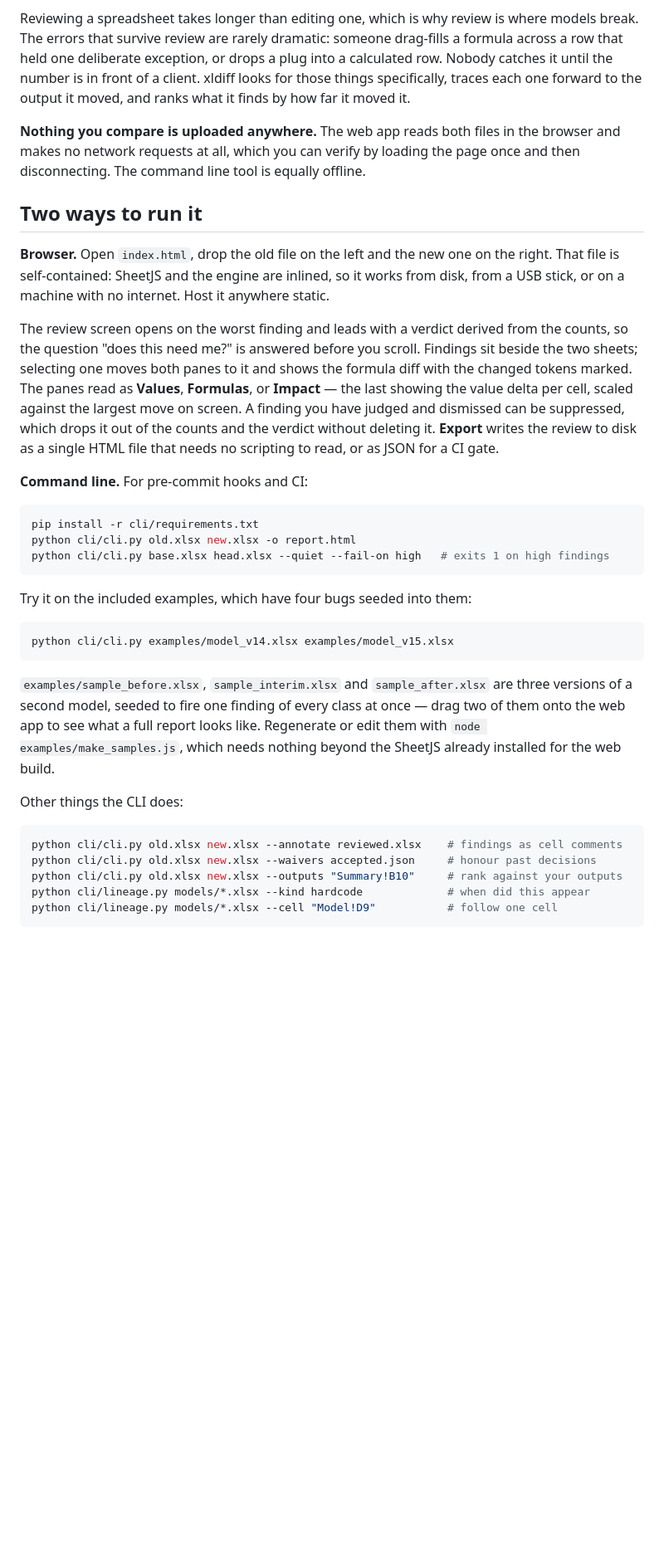
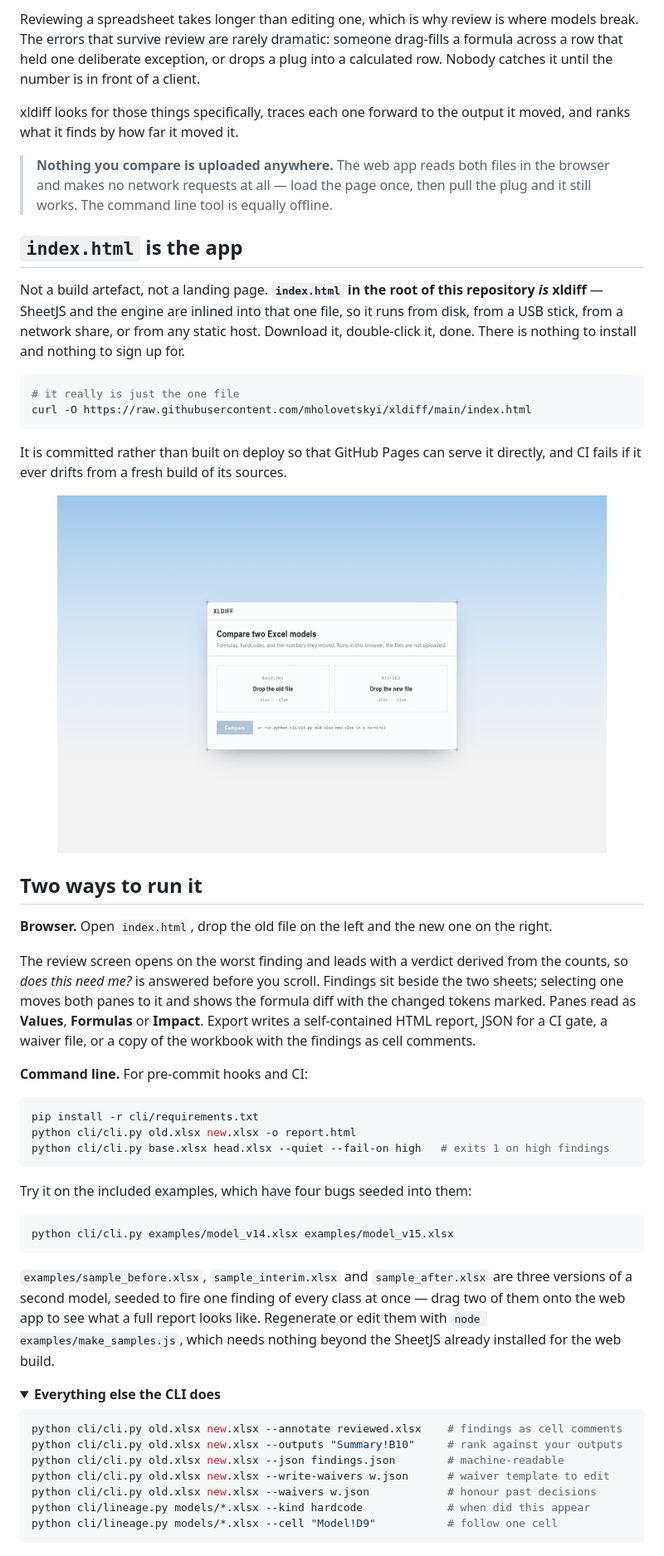
Before and after one commit to mholovetskyi/xldiff, a Markdown page: README.md, the part around one of its changes. Shown at 83% size. Drawn GitHub-style; pictures changed too: docs/screenshot-landing.png (added); folded sections open; blank space fills up the shorter version.

````diff
--- a/README.md
+++ b/README.md
@@ -6,28 +18,45 @@ broken formula runs, and which number each one moved.
 Reviewing a spreadsheet takes longer than editing one, which is why review is where
 models break. The errors that survive review are rarely dramatic: someone drag-fills a
 formula across a row that held one deliberate exception, or drops a plug into a
-calculated row. Nobody catches it until the number is in front of a client. xldiff
-looks for those things specifically, traces each one forward to the output it moved,
-and ranks what it finds by how far it moved it.
+calculated row. Nobody catches it until the number is in front of a client.
 
-**Nothing you compare is uploaded anywhere.** The web app reads both files in the
-browser and makes no network requests at all, which you can verify by loading the page
-once and then disconnecting. The command line tool is equally offline.
+xldiff looks for those things specifically, traces each one forward to the output it
+moved, and ranks what it finds by how far it moved it.
+
+> **Nothing you compare is uploaded anywhere.** The web app reads both files in the
+> browser and makes no network requests at all — load the page once, then pull the
+> plug and it still works. The command line tool is equally offline.
+
+## `index.html` is the app
+
+Not a build artefact, not a landing page. **`index.html` in the root of this repository
+*is* xldiff** — SheetJS and the engine are inlined into that one file, so it runs from
+disk, from a USB stick, from a network share, or from any static host. Download it,
+double-click it, done. There is nothing to install and nothing to sign up for.
+
+```bash
+# it really is just the one file
+curl -O https://raw.githubusercontent.com/mholovetskyi/xldiff/main/index.html
+```
+
+It is committed rather than built on deploy so that GitHub Pages can serve it directly,
+and CI fails if it ever drifts from a fresh build of its sources.
+
+<div align="center">
+  <img src="docs/screenshot-landing.png" alt="The xldiff landing screen: two drop zones for the baseline and revised workbooks" width="88%">
+</div>
 
 ## Two ways to run it
 
 **Browser.** Open `index.html`, drop the old file on the left and the new one on the
-right. That file is self-contained: SheetJS and the engine are inlined, so it works
-from disk, from a USB stick, or on a machine with no internet. Host it anywhere static.
+right.
 
 The review screen opens on the worst finding and leads with a verdict derived from the
-counts, so the question "does this need me?" is answered before you scroll. Findings sit
-beside the two sheets; selecting one moves both panes to it and shows the formula diff
-with the changed tokens marked. The panes read as **Values**, **Formulas**, or **Impact**
-— the last showing the value delta per cell, scaled against the largest move on screen.
-A finding you have judged and dismissed can be suppressed, which drops it out of the
-counts and the verdict without deleting it. **Export** writes the review to disk as a
-single HTML file that needs no scripting to read, or as JSON for a CI gate.
+counts, so *does this need me?* is answered before you scroll. Findings sit beside the
+two sheets; selecting one moves both panes to it and shows the formula diff with the
+changed tokens marked. Panes read as **Values**, **Formulas** or **Impact**. Export
+writes a self-contained HTML report, JSON for a CI gate, a waiver file, or a copy of the
+workbook with the findings as cell comments.
 
 **Command line.** For pre-commit hooks and CI:
 
@@ -44,17 +73,20 @@ python cli/cli.py examples/model_v14.xlsx examples/model_v15.xlsx
 ```
 
 `examples/sample_before.xlsx`, `sample_interim.xlsx` and `sample_after.xlsx` are three
-versions of a second model, seeded to fire one finding of every class at once — drag
-two of them onto the web app to see what a full report looks like. Regenerate or edit
-them with `node examples/make_samples.js`, which needs nothing beyond the SheetJS
-already installed for the web build.
+versions of a second model, seeded to fire one finding of every class at once — drag two
+of them onto the web app to see what a full report looks like. Regenerate or edit them
+with `node examples/make_samples.js`, which needs nothing beyond the SheetJS already
+installed for the web build.
 
-Other things the CLI does:
+<details>
+<summary><b>Everything else the CLI does</b></summary>
 
 ```bash
 python cli/cli.py old.xlsx new.xlsx --annotate reviewed.xlsx    # findings as cell comments
-python cli/cli.py old.xlsx new.xlsx --waivers accepted.json     # honour past decisions
 python cli/cli.py old.xlsx new.xlsx --outputs "Summary!B10"     # rank against your outputs
+python cli/cli.py old.xlsx new.xlsx --json findings.json        # machine-readable
+python cli/cli.py old.xlsx new.xlsx --write-waivers w.json      # waiver template to edit
+python cli/cli.py old.xlsx new.xlsx --waivers w.json            # honour past decisions
 python cli/lineage.py models/*.xlsx --kind hardcode             # when did this appear
 python cli/lineage.py models/*.xlsx --cell "Model!D9"           # follow one cell
 ```
````
Also changed, not shown: other parts of README.md (+146 -78 lines), docs/screenshot-columns.png (added), docs/screenshot-impact.png (added), docs/screenshot-review.png (added), 1 other file.
